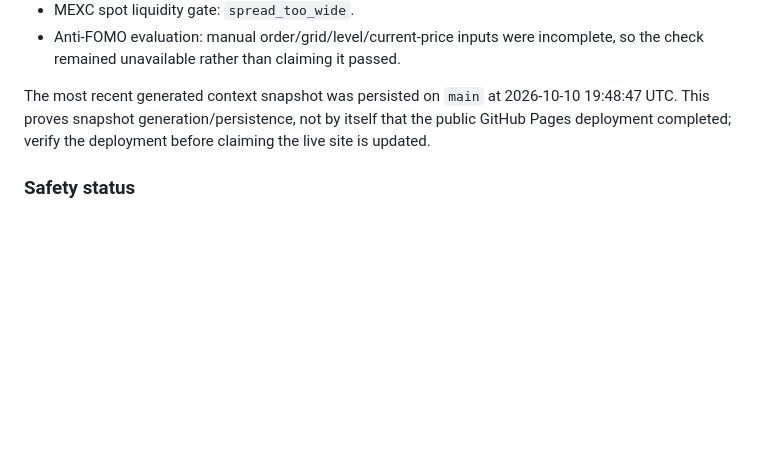
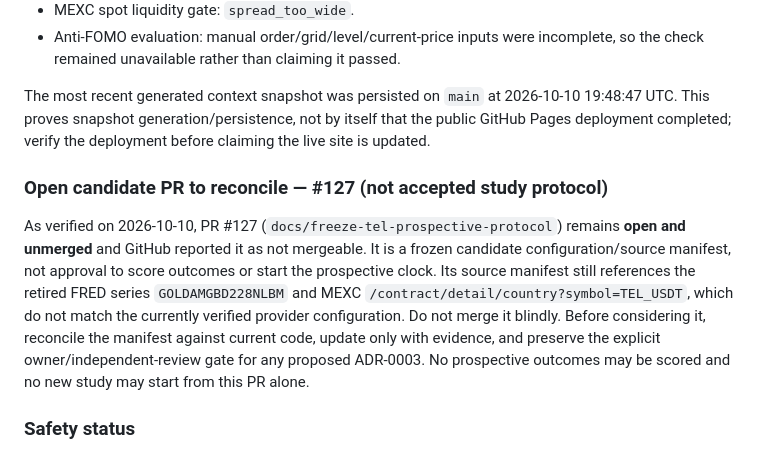
Before and after one commit to khalidd692/crypto-quant-terminal, a Markdown page: docs/MASTER_PROJECT_CONTEXT.md, the part around the change. Drawn GitHub-style; blank space fills up the shorter version.

Commit message:
docs: flag stale open prospective protocol PR

```diff
--- a/docs/MASTER_PROJECT_CONTEXT.md
+++ b/docs/MASTER_PROJECT_CONTEXT.md
@@ -304,6 +304,11 @@ The CI and KHALYON UI CI workflows passed for these PR heads. The read-only live
 
 The most recent generated context snapshot was persisted on `main` at 2026-10-10 19:48:47 UTC. This proves snapshot generation/persistence, not by itself that the public GitHub Pages deployment completed; verify the deployment before claiming the live site is updated.
 
+
+### Open candidate PR to reconcile — #127 (not accepted study protocol)
+
+As verified on 2026-10-10, PR #127 (`docs/freeze-tel-prospective-protocol`) remains **open and unmerged** and GitHub reported it as not mergeable. It is a frozen candidate configuration/source manifest, not approval to score outcomes or start the prospective clock. Its source manifest still references the retired FRED series `GOLDAMGBD228NLBM` and MEXC `/contract/detail/country?symbol=TEL_USDT`, which do not match the currently verified provider configuration. Do not merge it blindly. Before considering it, reconcile the manifest against current code, update only with evidence, and preserve the explicit owner/independent-review gate for any proposed ADR-0003. No prospective outcomes may be scored and no new study may start from this PR alone.
+
 ### Safety status
 
 No research run or new backtest study was launched. No strategy thresholds or entry rules were changed. The frozen dataset, untouched holdout, ADR-0002 and Phase 3 verdict **`PAS D'EDGE`** remain unchanged. Continue to fail closed: unavailable, stale or incoherent decision inputs must not authorize `ENTRER`.
```
